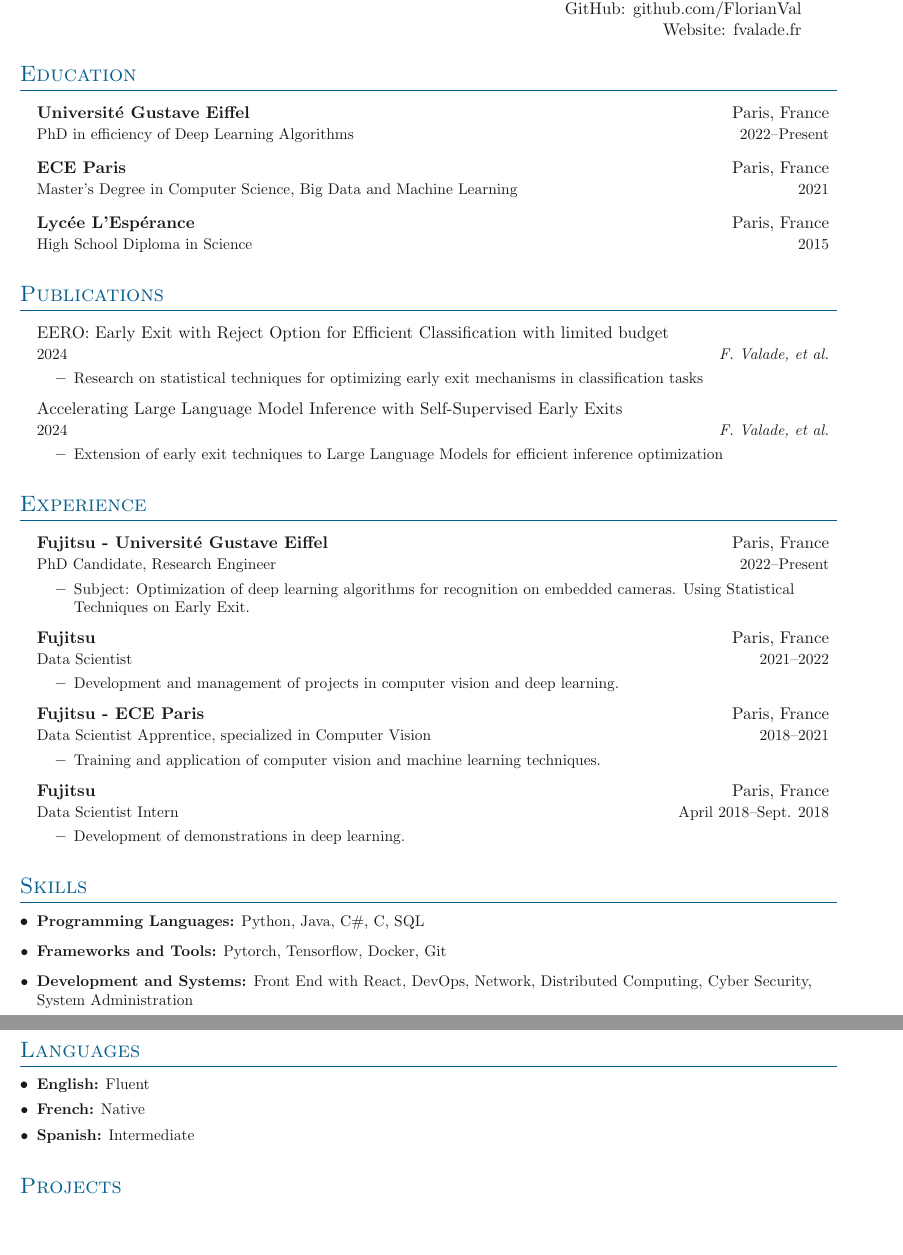
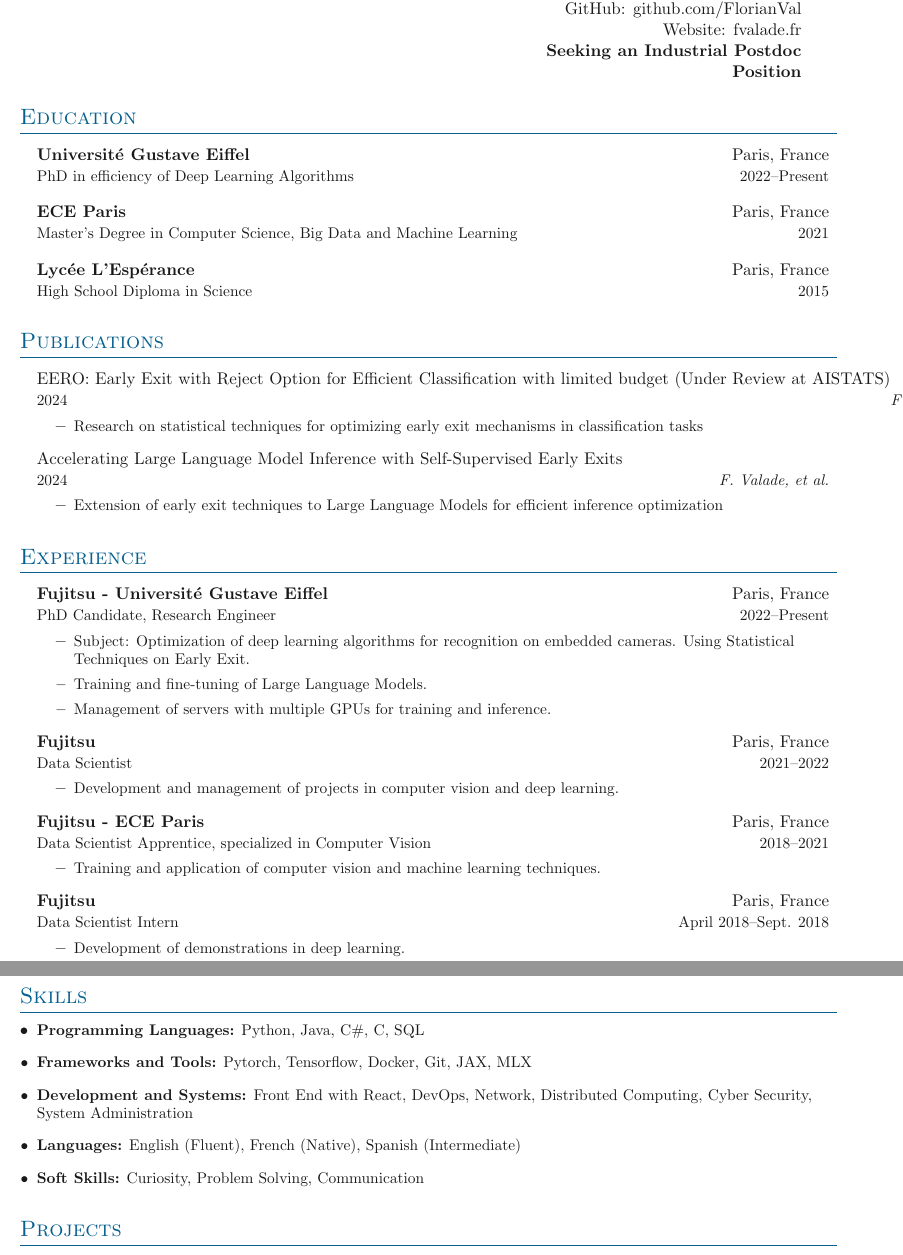
Before and after one commit to FlorianVal/Curriculum-Vitae, a LaTeX document (src/main_en.tex): two parts of pages 1 and 2 of 2, joined at a grey line, cut so that both start at the same text, the shorter picture padded with empty space. Compiled offline with pdfLaTeX.

Commit message:
Mod cv for postdoc position

```diff
--- a/src/main_en.tex
+++ b/src/main_en.tex
@@ -17,7 +17,8 @@
     Email: \email{florian\_val@outlook.fr} \\
     LinkedIn: \linkedin{florian-valade} \\
     GitHub: \github{FlorianVal} \\
-    Website: \website{fvalade.fr}
+    Website: \website{fvalade.fr} \\
+    \textbf{Seeking an Industrial Postdoc Position}
 }
 
 % Education Section
@@ -42,7 +43,7 @@
 
 \outerlist{
     \entrybig
-        {EERO: Early Exit with Reject Option for Efficient Classification with limited budget}
+        {EERO: Early Exit with Reject Option for Efficient Classification with limited budget (Under Review at AISTATS)}
         {}
         {2024}
         {\emph{F. Valade, et al.}}
@@ -69,6 +70,8 @@
     {PhD Candidate, Research Engineer}{2022\textendash Present}
     \innerlist{
         \entry{Subject: Optimization of deep learning algorithms for recognition on embedded cameras. Using Statistical Techniques on Early Exit.}
+        \entry{Training and fine-tuning of Large Language Models.}
+        \entry{Management of servers with multiple GPUs for training and inference.}
     }
 
     \entrybig
@@ -98,19 +101,11 @@
 
 \outerlist{
     \entry{\textbf{Programming Languages:} Python, Java, C\#, C, SQL}
-    \entry{\textbf{Frameworks and Tools:} Pytorch, Tensorflow, Docker, Git}
+    \entry{\textbf{Frameworks and Tools:} Pytorch, Tensorflow, Docker, Git, JAX, MLX}
     \entry{\textbf{Development and Systems:} Front End with React, DevOps, Network, Distributed Computing, Cyber Security, System Administration}
+    \entry{\textbf{Languages:} English (Fluent), French (Native), Spanish (Intermediate)}
+    \entry{\textbf{Soft Skills:} Curiosity, Problem Solving, Communication}
 }
-
-\section{Languages}
-
-\denseouterlist{
-    \entry{\textbf{English:} Fluent}
-    \entry{\textbf{French:} Native}
-    \entry{\textbf{Spanish:} Intermediate}
-}
-
-
 
 % Projects Section
 \section{Projects}
```
